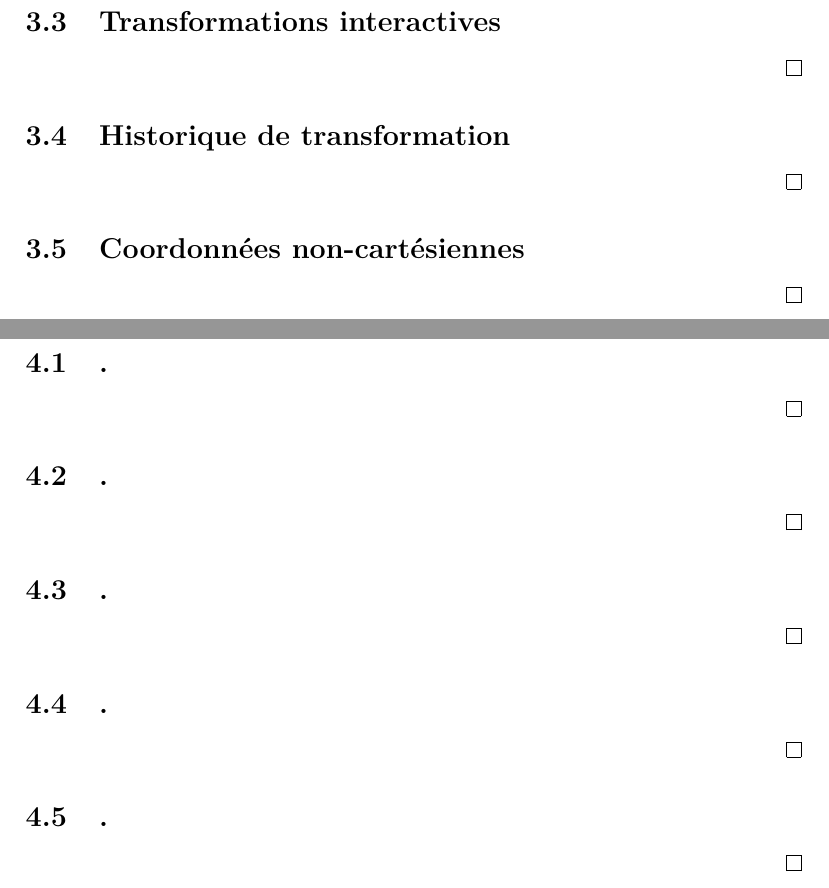
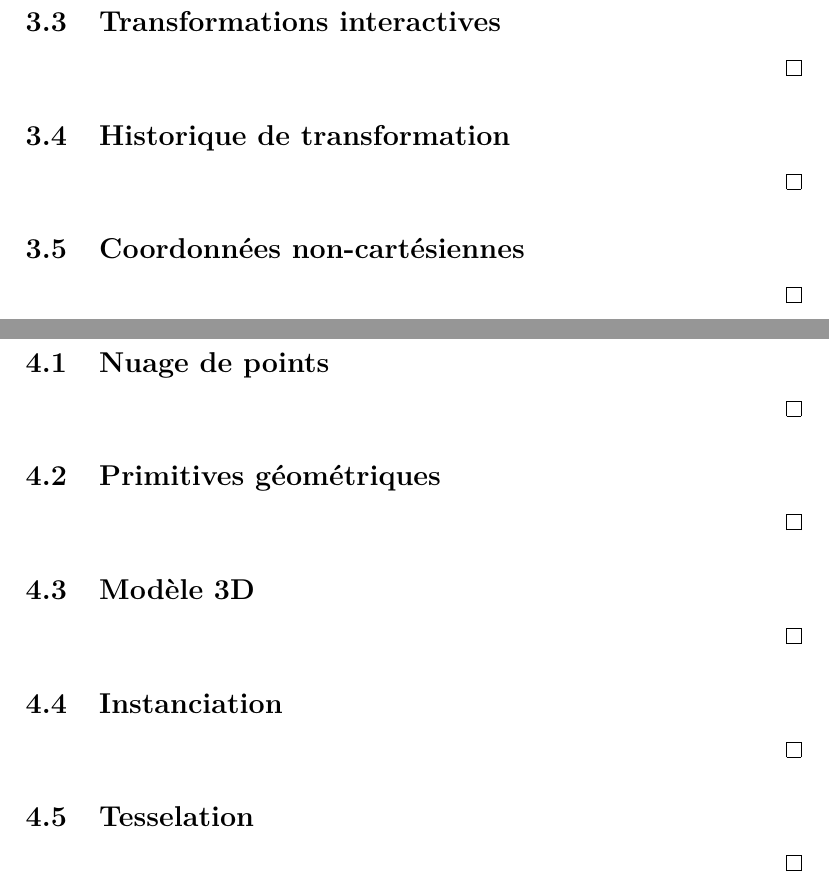
Before and after one commit to Masam121/IFT3100H18, a LaTeX document (tp/IFT3100H18_ProjetSession.tex): two parts of pages 5 and 6 of 14, joined at a grey line, cut so that both start at the same text. Compiled offline with pdfLaTeX.

Commit message:
mise à jour projet session
titres critères fonctionnels module 4

```diff
--- a/tp/IFT3100H18_ProjetSession.tex
+++ b/tp/IFT3100H18_ProjetSession.tex
@@ -149,31 +149,31 @@
 
 \section{Géométrie}
 
-\subsection{.}
+\subsection{Nuage de points}
 
 \state
 
 \qed
 
-\subsection{.}
+\subsection{Primitives géométriques}
 
 \state
 
 \qed
 
-\subsection{.}
+\subsection{Modèle 3D}
 
 \state
 
 \qed
 
-\subsection{.}
+\subsection{Instanciation}
 
 \state
 
 \qed
 
-\subsection{.}
+\subsection{Tesselation}
 
 \state
 
```
